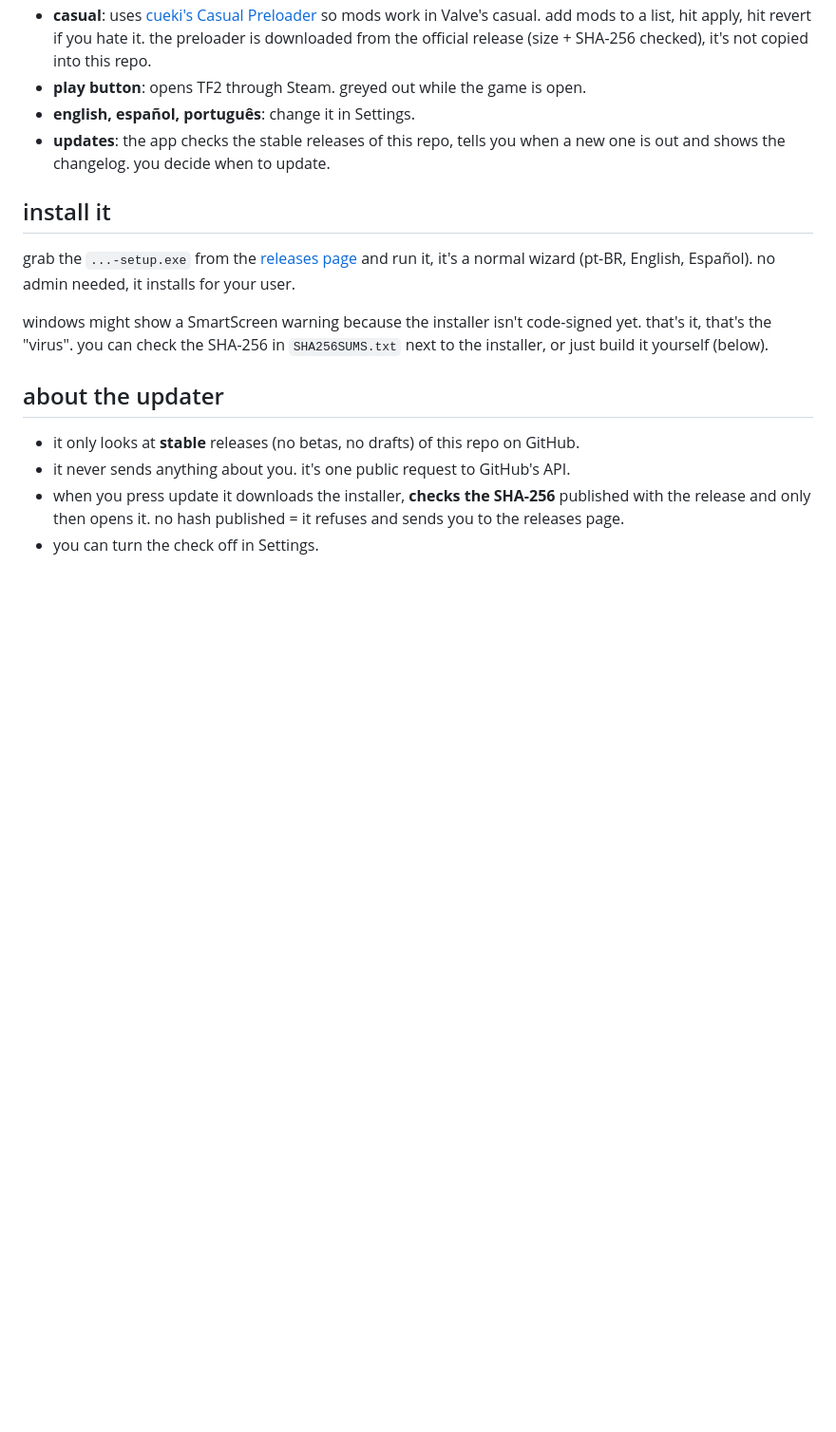
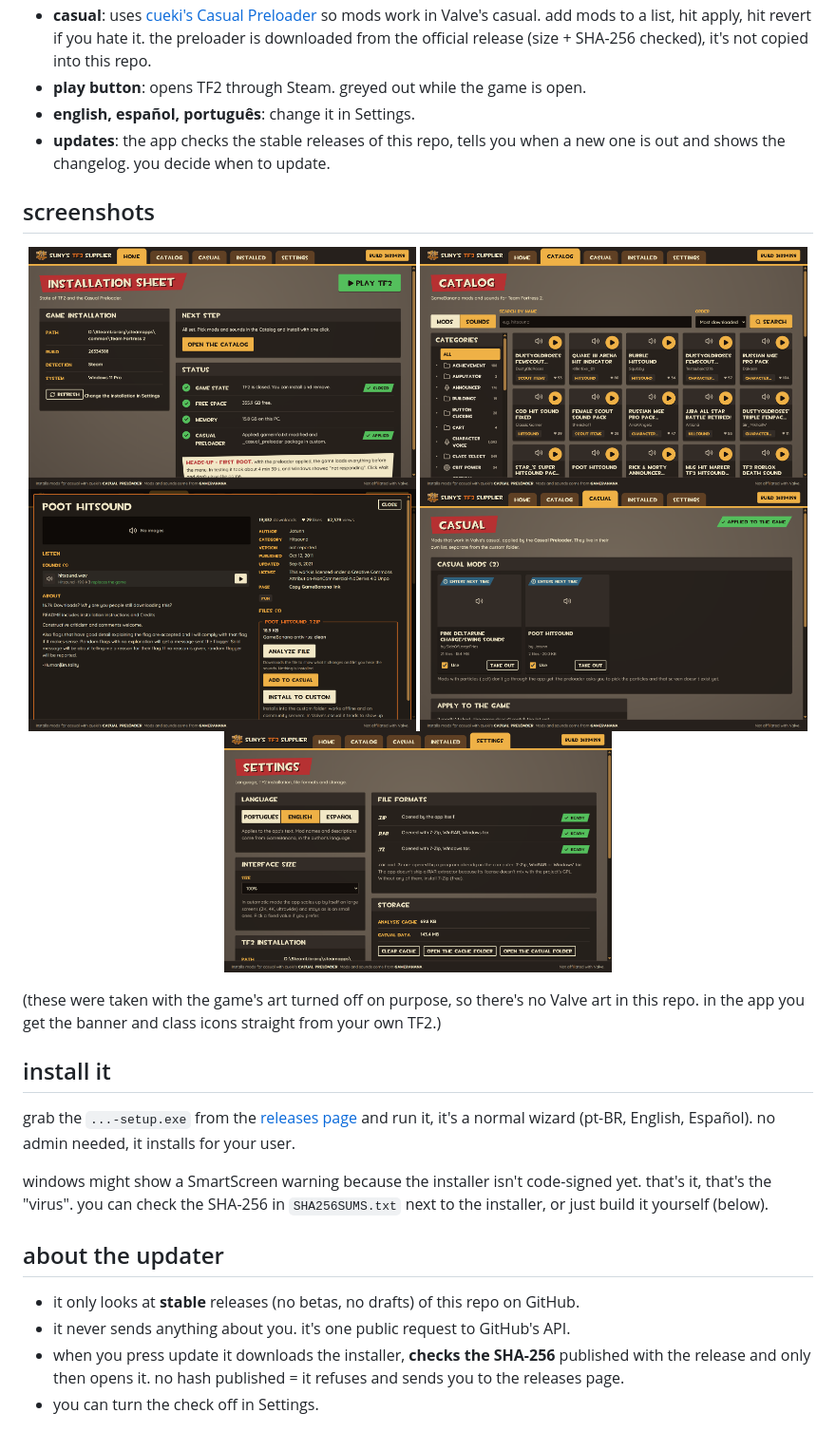
Before and after one commit to ArthurEnsolarado/suny-tf2-supplier, a Markdown page: readme.md, the part around one of its changes. Shown at 95% size. GitHub-like rendering; pictures changed too: docs/screenshots/casual.png (added), docs/screenshots/catalog.png (added), docs/screenshots/home.png (added); blank space fills up the shorter version.

Commit message:
readme: logo and screenshots (taken with the game's art turned off)

```diff
--- a/readme.md
+++ b/readme.md
@@ -35,6 +39,18 @@ okay but for real, here's the stuff people actually ask:
 - **play button**: opens TF2 through Steam. greyed out while the game is open.
 - **english, español, português**: change it in Settings.
 - **updates**: the app checks the stable releases of this repo, tells you when a new one is out and shows the changelog. you decide when to update.
+
+## screenshots
+
+<p align="center">
+  <img src="docs/screenshots/home.png" alt="Home: game state, play button" width="49%">
+  <img src="docs/screenshots/catalog.png" alt="Catalog with sound previews" width="49%">
+  <img src="docs/screenshots/sound.png" alt="A sound's page with the sounds listed and a play button" width="49%">
+  <img src="docs/screenshots/casual.png" alt="Casual tab" width="49%">
+  <img src="docs/screenshots/settings.png" alt="Settings" width="49%">
+</p>
+
+(these were taken with the game's art turned off on purpose, so there's no Valve art in this repo. in the app you get the banner and class icons straight from your own TF2.)
 
 ## install it
 
```
Also changed, not shown: other parts of readme.md (+4 -0 lines), docs/assets/logo.png (added).
